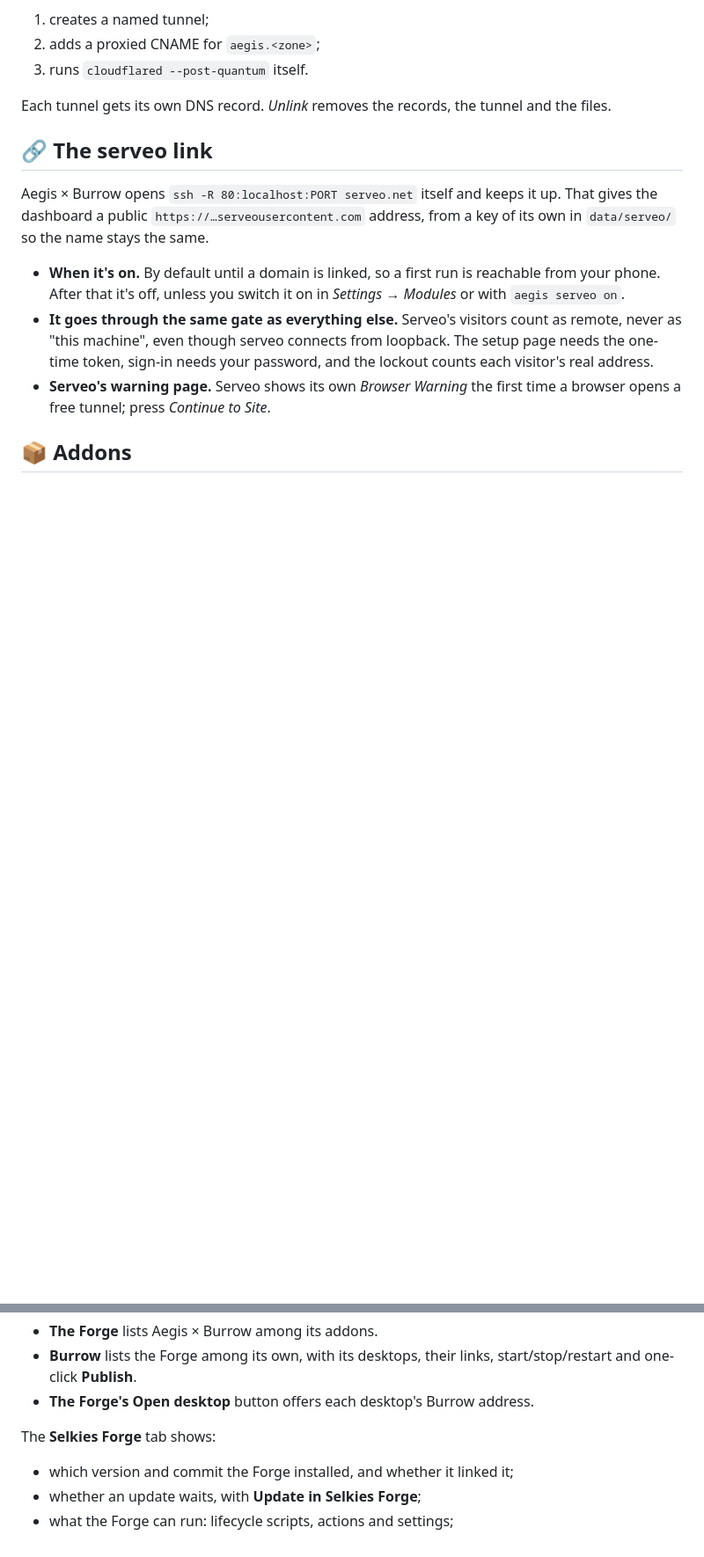
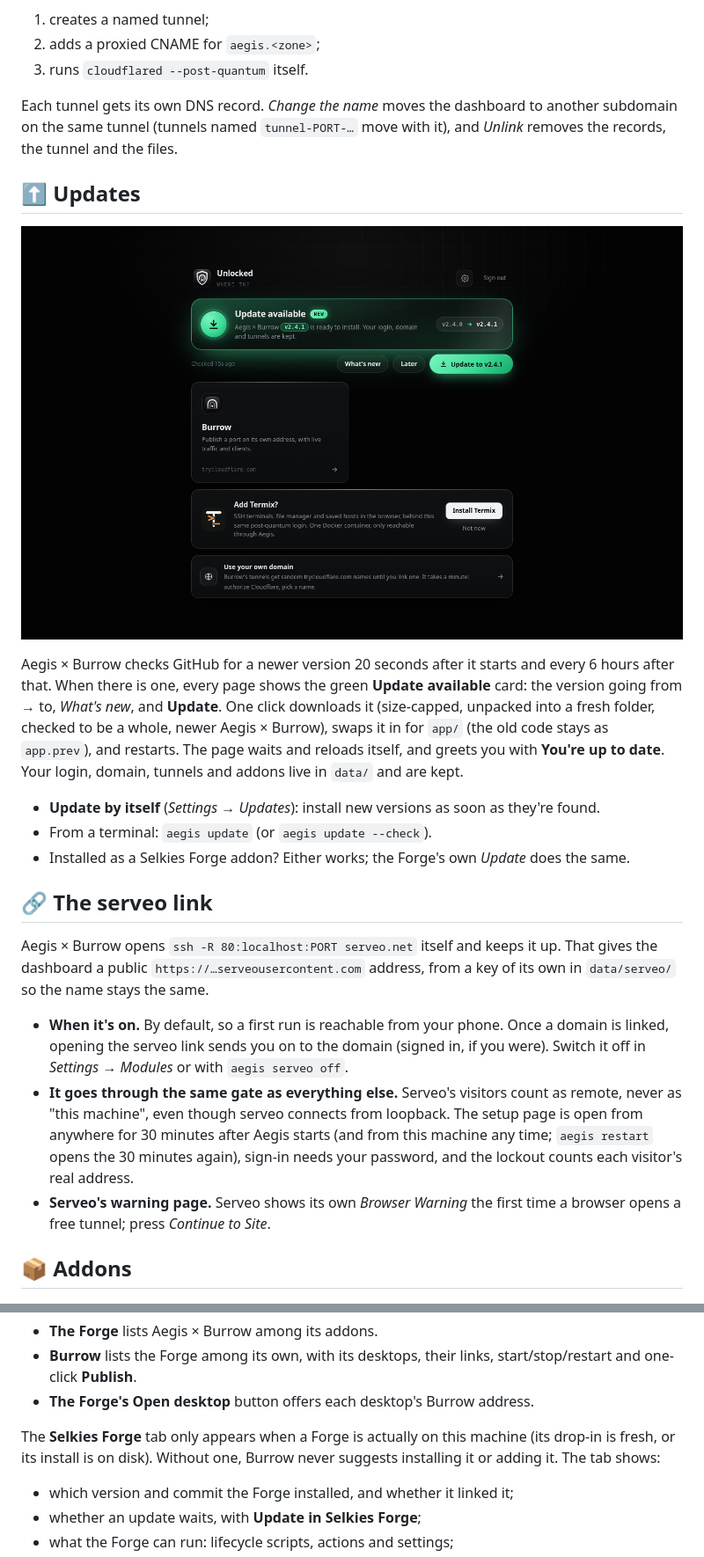
Before and after one commit to alexd-aero/aegis-burrow, a Markdown page: README.md, 2 parts joined by grey strips. Shown at 88% size. Rendered like a GitHub page; pictures changed too: docs/screenshots/update.png (added); blank space fills up the shorter version.

```diff
--- a/README.md
+++ b/README.md
@@ -171,14 +176,24 @@ burrow off / on                     # the module switch (tunnels are kept)
 2. adds a proxied CNAME for `aegis.<zone>`;
 3. runs `cloudflared --post-quantum` itself.
 
-Each tunnel gets its own DNS record. *Unlink* removes the records, the tunnel and the files.
+Each tunnel gets its own DNS record. *Change the name* moves the dashboard to another subdomain on the same tunnel (tunnels named `tunnel-PORT-…` move with it), and *Unlink* removes the records, the tunnel and the files.
+
+## ⬆️ Updates
+
+<p align="center"><img src="docs/screenshots/update.png" alt="An update waiting: the green card" width="100%"></p>
+
+Aegis × Burrow checks GitHub for a newer version 20 seconds after it starts and every 6 hours after that. When there is one, every page shows the green **Update available** card: the version going from → to, *What's new*, and **Update**. One click downloads it (size-capped, unpacked into a fresh folder, checked to be a whole, newer Aegis × Burrow), swaps it in for `app/` (the old code stays as `app.prev`), and restarts. The page waits and reloads itself, and greets you with **You're up to date**. Your login, domain, tunnels and addons live in `data/` and are kept.
+
+- **Update by itself** (*Settings → Updates*): install new versions as soon as they're found.
+- From a terminal: `aegis update` (or `aegis update --check`).
+- Installed as a Selkies Forge addon? Either works; the Forge's own *Update* does the same.
 
 ## 🔗 The serveo link
 
 Aegis × Burrow opens `ssh -R 80:localhost:PORT serveo.net` itself and keeps it up. That gives the dashboard a public `https://…serveousercontent.com` address, from a key of its own in `data/serveo/` so the name stays the same.
 
-- **When it's on.** By default until a domain is linked, so a first run is reachable from your phone. After that it's off, unless you switch it on in *Settings → Modules* or with `aegis serveo on`.
-- **It goes through the same gate as everything else.** Serveo's visitors count as remote, never as "this machine", even though serveo connects from loopback. The setup page needs the one-time token, sign-in needs your password, and the lockout counts each visitor's real address.
+- **When it's on.** By default, so a first run is reachable from your phone. Once a domain is linked, opening the serveo link sends you on to the domain (signed in, if you were). Switch it off in *Settings → Modules* or with `aegis serveo off`.
+- **It goes through the same gate as everything else.** Serveo's visitors count as remote, never as "this machine", even though serveo connects from loopback. The setup page is open from anywhere for 30 minutes after Aegis starts (and from this machine any time; `aegis restart` opens the 30 minutes again), sign-in needs your password, and the lockout counts each visitor's real address.
 - **Serveo's warning page.** Serveo shows its own *Browser Warning* the first time a browser opens a free tunnel; press *Continue to Site*.
 
 ## 📦 Addons
@@ -218,7 +233,7 @@ Once linked:
 - **Burrow** lists the Forge among its own, with its desktops, their links, start/stop/restart and one-click **Publish**.
 - **The Forge's Open desktop** button offers each desktop's Burrow address.
 
-The **Selkies Forge** tab shows:
+The **Selkies Forge** tab only appears when a Forge is actually on this machine (its drop-in is fresh, or its install is on disk). Without one, Burrow never suggests installing it or adding it. The tab shows:
 
 - which version and commit the Forge installed, and whether it linked it;
 - whether an update waits, with **Update in Selkies Forge**;
```
Also changed, not shown: other parts of README.md (+11 -5 lines), 18 other files.
